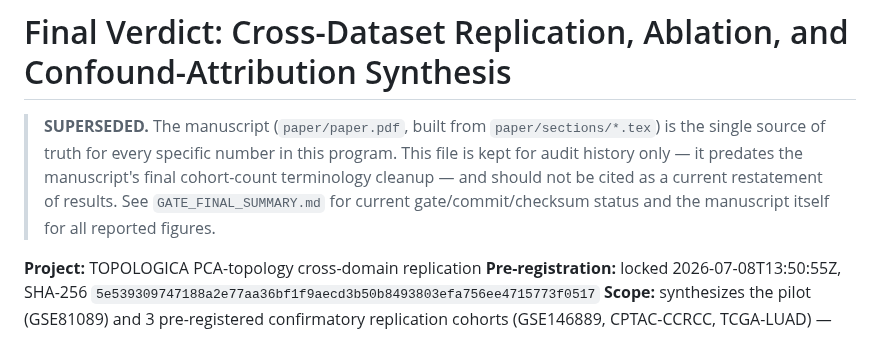
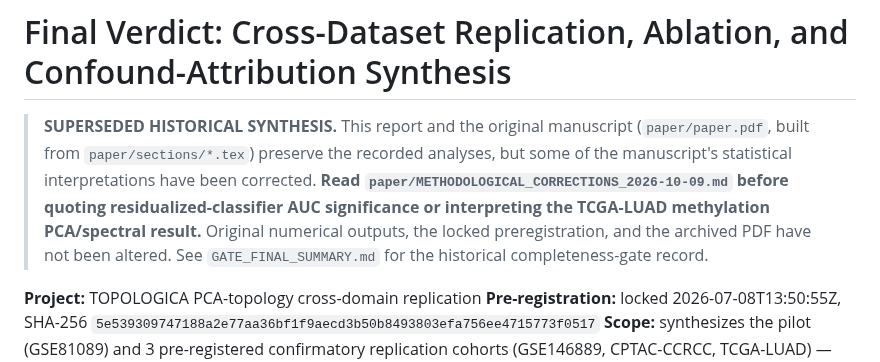
Before and after one commit to smaniches/pca-topology-crossdomain-replication, a Markdown page: results/final_verdict.md, the part around the change. GitHub-like rendering.

Commit message:
research: mark historical synthesis subordinate to source-backed methodological correction

```diff
--- a/results/final_verdict.md
+++ b/results/final_verdict.md
@@ -1,10 +1,13 @@
 # Final Verdict: Cross-Dataset Replication, Ablation, and Confound-Attribution Synthesis
 
-> **SUPERSEDED.** The manuscript (`paper/paper.pdf`, built from `paper/sections/*.tex`) is the
-> single source of truth for every specific number in this program. This file is kept for audit
-> history only — it predates the manuscript's final cohort-count terminology cleanup — and should
-> not be cited as a current restatement of results. See `GATE_FINAL_SUMMARY.md` for current
-> gate/commit/checksum status and the manuscript itself for all reported figures.
+> **SUPERSEDED HISTORICAL SYNTHESIS.** This report and the original
+> manuscript (`paper/paper.pdf`, built from `paper/sections/*.tex`) preserve the
+> recorded analyses, but some of the manuscript's statistical interpretations
+> have been corrected. **Read `paper/METHODOLOGICAL_CORRECTIONS_2026-10-09.md`
+> before quoting residualized-classifier AUC significance or interpreting the
+> TCGA-LUAD methylation PCA/spectral result.** Original numerical outputs,
+> the locked preregistration, and the archived PDF have not been altered.
+> See `GATE_FINAL_SUMMARY.md` for the historical completeness-gate record.
 
 **Project:** TOPOLOGICA PCA-topology cross-domain replication
 **Pre-registration:** locked 2026-07-08T13:50:55Z, SHA-256 `5e539309747188a2e77aa36bf1f9aecd3b50b8493803efa756ee4715773f0517`
```
